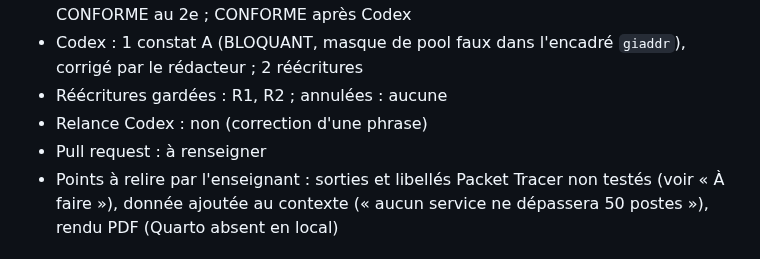
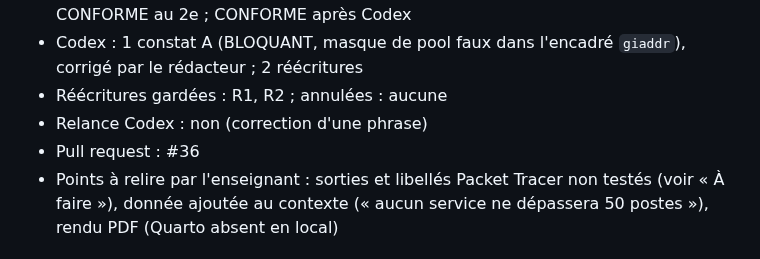
Before and after one commit to jbs-sti/jbs-sti.github.io, a Markdown page: JOURNAL.md, the part around the change. Drawn GitHub-style.

Commit message:
Journal : numéro de PR du TP subnetting + DHCP
Co-Authored-By: Claude Opus 5.5 <noreply@anthropic.com>

```diff
--- a/JOURNAL.md
+++ b/JOURNAL.md
@@ -114,7 +114,7 @@ Une entrée par tâche, la plus récente en haut. Voir le protocole dans
 - Codex : 1 constat A (BLOQUANT, masque de pool faux dans l'encadré `giaddr`), corrigé par le rédacteur ; 2 réécritures
 - Réécritures gardées : R1, R2 ; annulées : aucune
 - Relance Codex : non (correction d'une phrase)
-- Pull request : à renseigner
+- Pull request : #36
 - Points à relire par l'enseignant : sorties et libellés Packet Tracer non testés (voir « À faire »), donnée ajoutée au contexte (« aucun service ne dépassera 50 postes »), rendu PDF (Quarto absent en local)
 
 ### 2026-10-24 — cours/bts2-tp-acl
```
